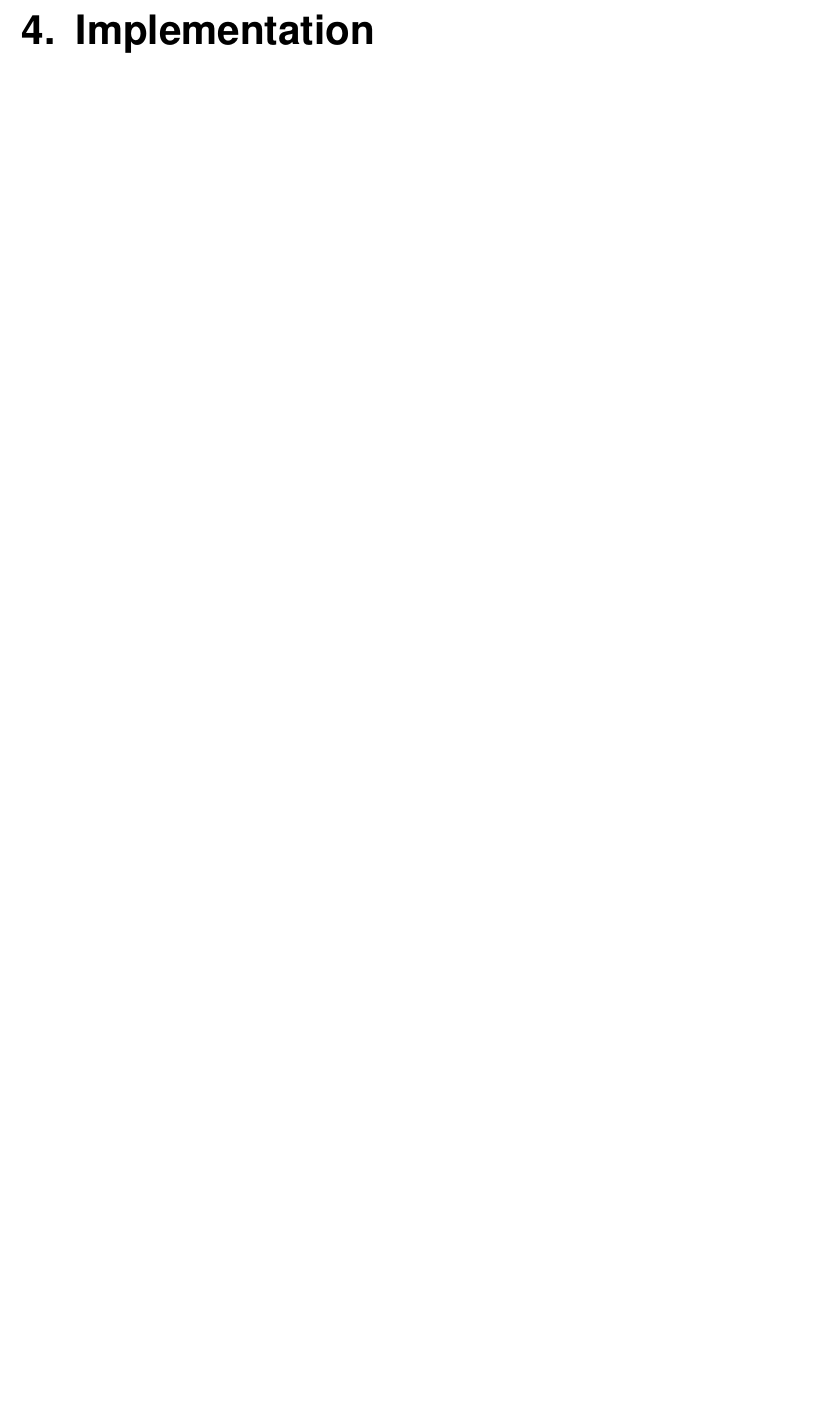
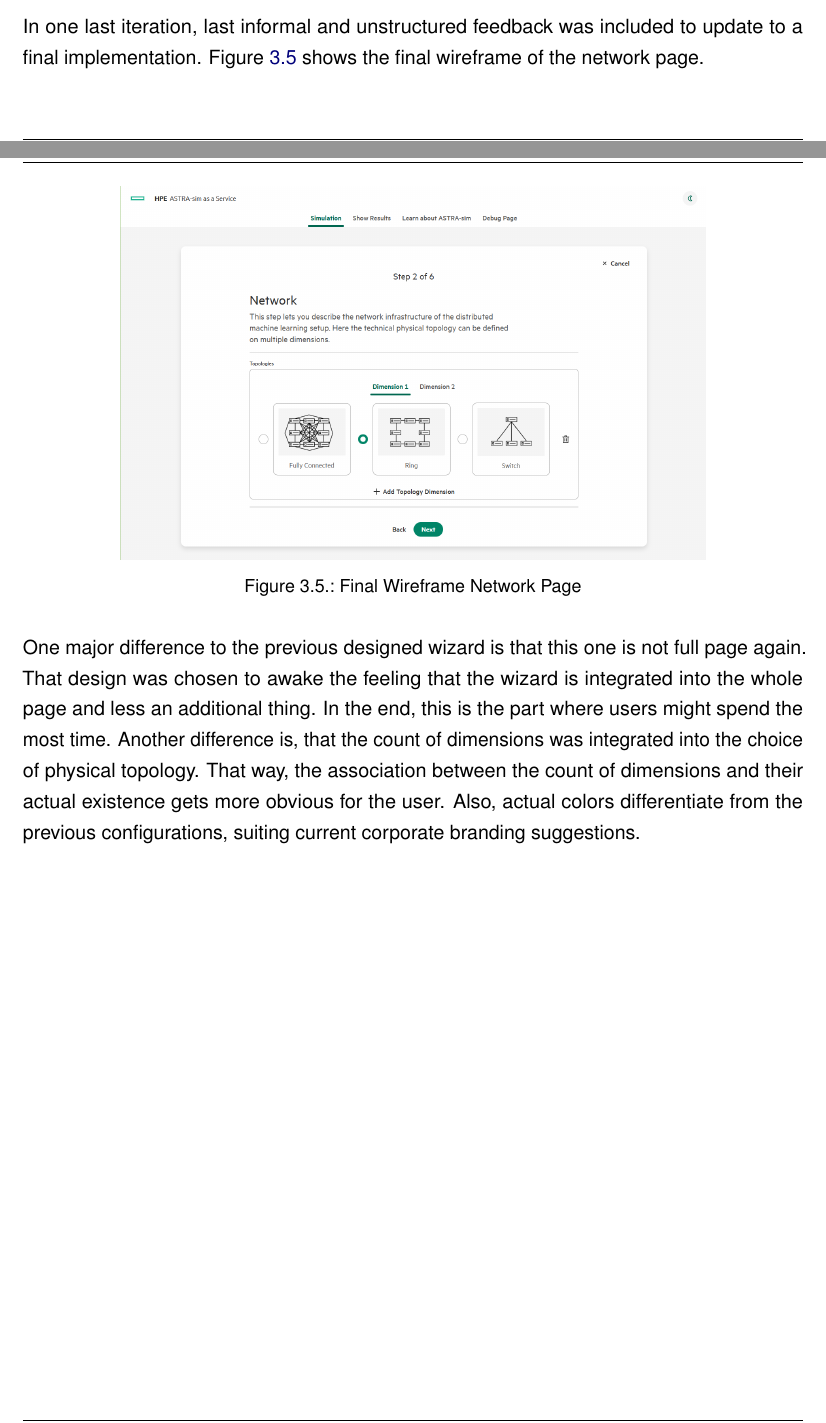
Before and after one commit to nukiduki/T2000-2, a LaTeX thesis (dokumentation.tex, which reads content/03kapitel.tex): part of page 32 of 47 before the commit and two parts of pages 31 and 32 of 48 after it, the two joined at a grey line, cut at the place of the change, the shorter picture padded with empty space. Compiled offline with pdfLaTeX.

Commit message:
deisgn bssl mehr und bssl implementation idk

```diff
--- a/content/03kapitel.tex
+++ b/content/03kapitel.tex
@@ -169,6 +169,21 @@ Other details were changed, like a specific feedback if users break rules set by
 For instance, the upper limit for configurable dimensions was $5$, as dimensions up to $3$ are expected, but the user should get a little upper flexibility for more complex setups. Higher dimensions do not make sense for a realistic simulation and can potentially overwhelm the user, as with every added dimension, a linear increasing amount of additional input fields get added. \\
 Another improvement for this setup is, that all wizards inputs are arranged under each other, never next to each other, except for choices of one input. That ensures predictability of the wizard and an understanding for the user, which is important for the rules of the category navigation.
 
+In one last iteration, last informal and unstructured feedback was included to update to a final implementation. Figure~\ref{fig:wire-4} shows the final wireframe of the network page.
+
+\begin{figure}[h]
+    \centering
+    \includegraphics[width=0.75\textwidth]{implementation-network.png}
+    \caption{Final Wireframe Network Page}
+    \label{fig:wire-4}
+\end{figure}
+
+One major difference to the previous designed wizard is that this one is not full page again. That design was chosen to awake the feeling that the wizard is integrated into the whole page and less an additional thing. In the end, this is the part where users might spend the most time.
+Another difference is, that the count of dimensions was integrated into the choice of physical topology. That way, the association between the count of dimensions and their actual existence gets more obvious for the user.
+Also, actual colors differentiate from the previous configurations, suiting current corporate branding suggestions.
+% TODO die i für information fehlen!!!
+
+
 
 % Mentionable recommendations for instance also include that systems should enable users to easily recognize user functions (recognition, rule 3), it should ensure consistency in appearance (consistency, rule 1), it may concentrate the information mainly in the center of the screen (visual, rule 2), and it should provide the options and information in a logical sequence (navigation, rule 1). Further relevant rules are presented in chapter \ref{chap:design}.
 
```
Also changed, not shown: content/04kapitel.tex (+20 -14 lines), out/dokumentation.pdf.
